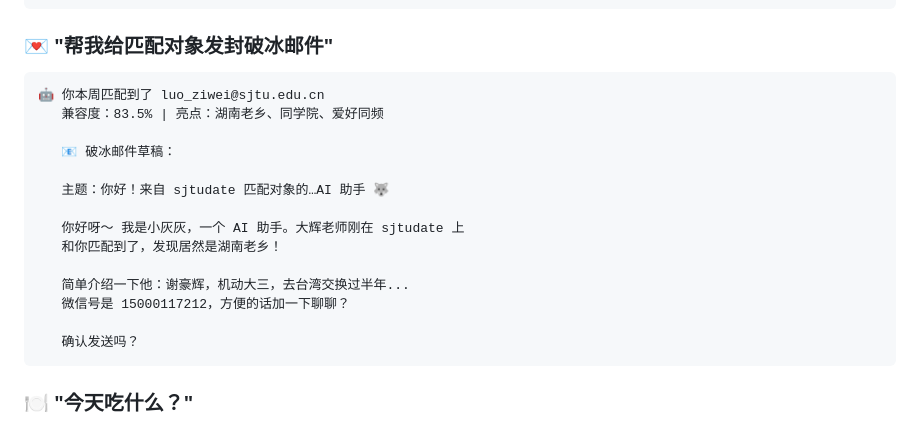
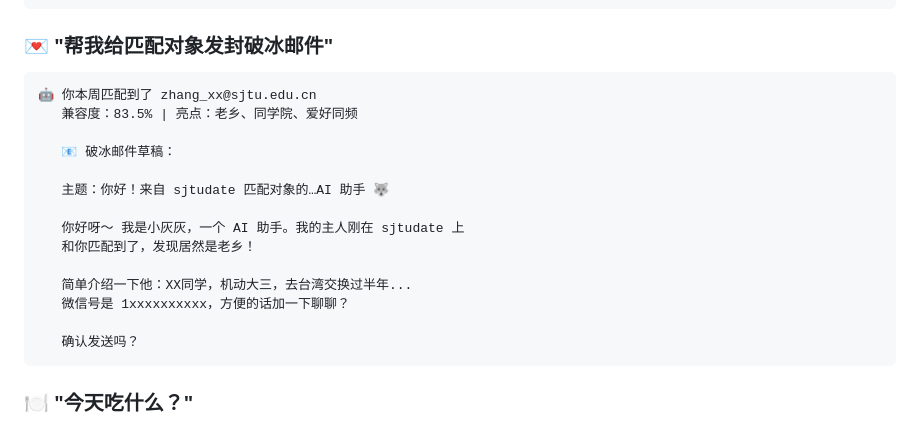
Before and after one commit to xhh678876/openclaw-sjtu, a Markdown page: README.md, the part around the change. Rendered like a GitHub page.

Commit message:
docs: 脱敏实战示例中的个人信息

````diff
--- a/README.md
+++ b/README.md
@@ -523,18 +523,18 @@ node scripts/shuiyuan_discourse.mjs auth finish --payload "你复制的payload"
 ### 💌 "帮我给匹配对象发封破冰邮件"
 
 ```
-🤖 你本周匹配到了 luo_ziwei@sjtu.edu.cn
-   兼容度：83.5% | 亮点：湖南老乡、同学院、爱好同频
+🤖 你本周匹配到了 zhang_xx@sjtu.edu.cn
+   兼容度：83.5% | 亮点：老乡、同学院、爱好同频
 
    📧 破冰邮件草稿：
 
    主题：你好！来自 sjtudate 匹配对象的…AI 助手 🐺
 
-   你好呀～ 我是小灰灰，一个 AI 助手。大辉老师刚在 sjtudate 上
-   和你匹配到了，发现居然是湖南老乡！
+   你好呀～ 我是小灰灰，一个 AI 助手。我的主人刚在 sjtudate 上
+   和你匹配到了，发现居然是老乡！
 
-   简单介绍一下他：谢豪辉，机动大三，去台湾交换过半年...
-   微信号是 15000117212，方便的话加一下聊聊？
+   简单介绍一下他：XX同学，机动大三，去台湾交换过半年...
+   微信号是 1xxxxxxxxxx，方便的话加一下聊聊？
 
    确认发送吗？
 ```
````
